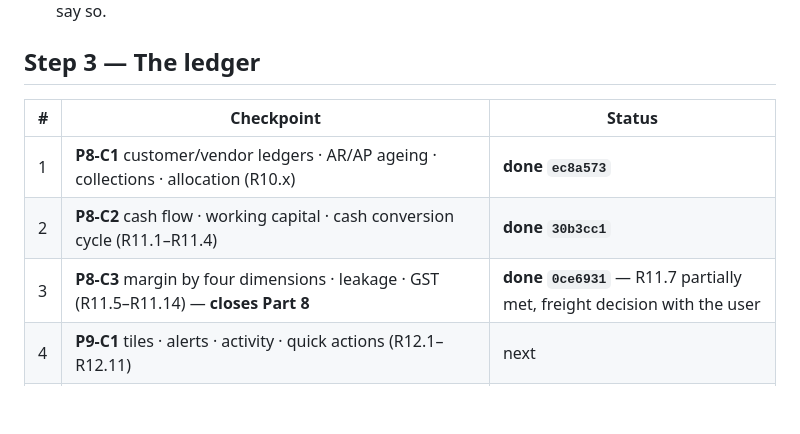
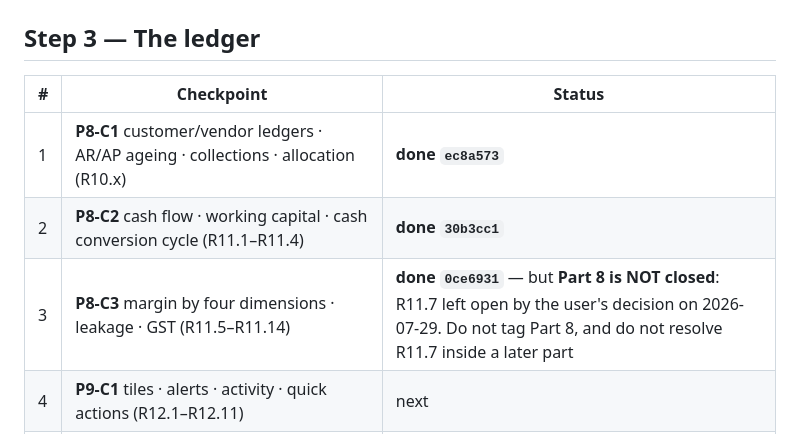
Before and after one commit to 1992tushar/apexos, a Markdown page: docs/prompts/parts-08-10-loop.md, the part around the change. Rendered like a GitHub page; blank space fills up the shorter version.

```diff
--- a/docs/prompts/parts-08-10-loop.md
+++ b/docs/prompts/parts-08-10-loop.md
@@ -51,7 +51,7 @@ into the resume block, commit nothing else, and **stop the loop**.
 |---|---|---|
 | 1 | **P8-C1** customer/vendor ledgers · AR/AP ageing · collections · allocation (R10.x) | **done `ec8a573`** |
 | 2 | **P8-C2** cash flow · working capital · cash conversion cycle (R11.1–R11.4) | **done `30b3cc1`** |
-| 3 | **P8-C3** margin by four dimensions · leakage · GST (R11.5–R11.14) — **closes Part 8** | **done `0ce6931`** — R11.7 partially met, freight decision with the user |
+| 3 | **P8-C3** margin by four dimensions · leakage · GST (R11.5–R11.14) | **done `0ce6931`** — but **Part 8 is NOT closed**: R11.7 left open by the user's decision on 2026-07-29. Do not tag Part 8, and do not resolve R11.7 inside a later part |
 | 4 | **P9-C1** tiles · alerts · activity · quick actions (R12.1–R12.11) | next |
 | 5 | **P9-C2** query count + render time measured, empty state, **delete the placeholder** — **closes Part 9** | |
 | 6 | **P10-C1** the R13.1 audit + the unifications (this is the real work) | |
```
Also changed, not shown: PROGRESS.md (+17 -11 lines), docs/parts/part-08.md (+4 -2 lines).
